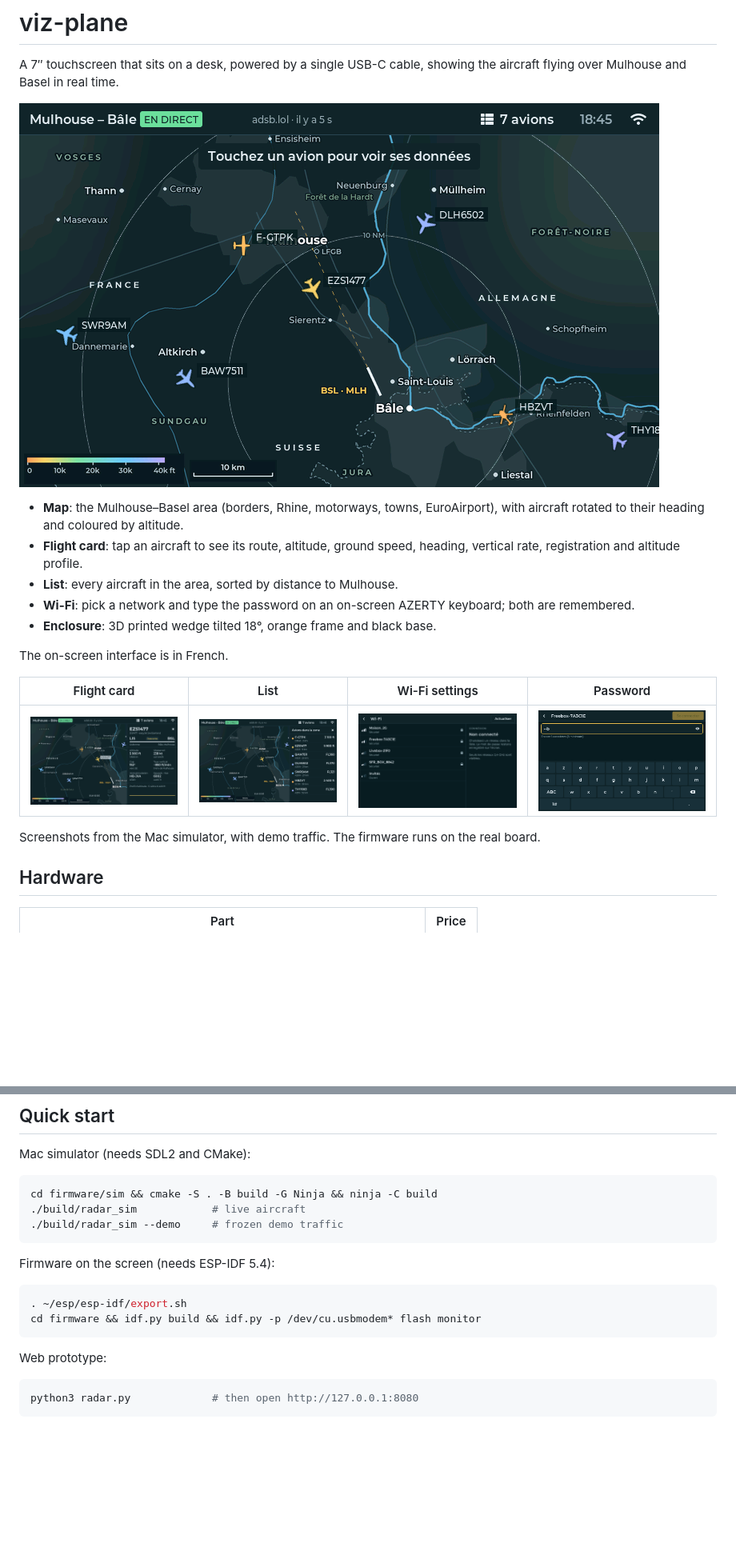
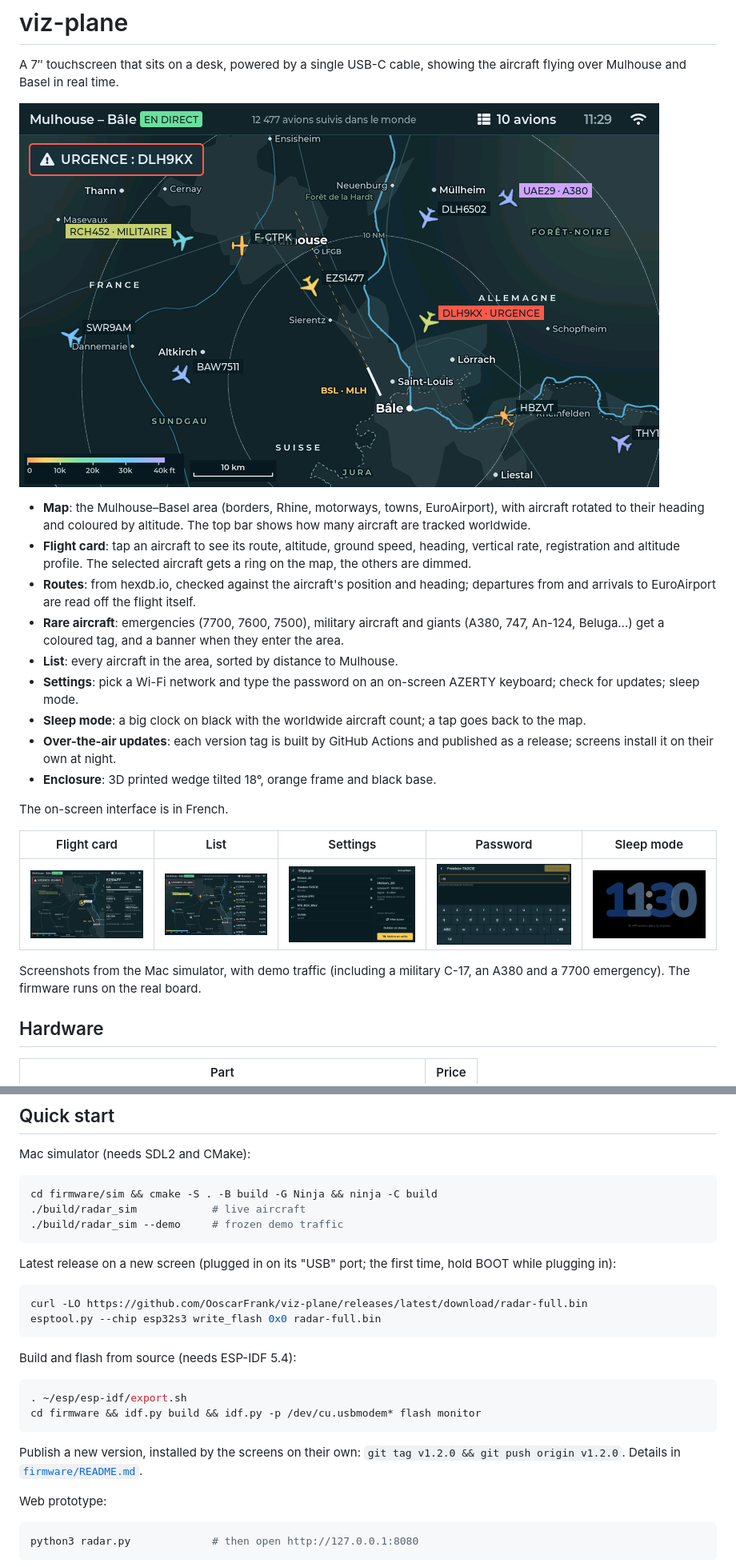
Before and after one commit to OoscarFrank/viz-plane, a Markdown page: README.md, 2 parts joined by grey strips. Shown at 80% size. Drawn GitHub-style; pictures changed too: docs/screenshots/flight-card.png, docs/screenshots/list.png, docs/screenshots/map.png; blank space fills up the shorter version.

Commit message:
Docs: README features, fresh screenshots, release flashing
- README: routes, rare aircraft, worldwide count, settings, sleep mode and
  OTA updates; new simulator screenshots including the sleep-mode clock
- Quick start: flash the latest release on a new screen, publish a version
- firmware/README: OTA in main/, airport table tool, hexdb.io routes

````diff
--- a/README.md
+++ b/README.md
@@ -4,19 +4,23 @@ A 7″ touchscreen that sits on a desk, powered by a single USB-C cable, showing
 
 ![Map with live aircraft](docs/screenshots/map.png)
 
-- **Map**: the Mulhouse–Basel area (borders, Rhine, motorways, towns, EuroAirport), with aircraft rotated to their heading and coloured by altitude.
-- **Flight card**: tap an aircraft to see its route, altitude, ground speed, heading, vertical rate, registration and altitude profile.
+- **Map**: the Mulhouse–Basel area (borders, Rhine, motorways, towns, EuroAirport), with aircraft rotated to their heading and coloured by altitude. The top bar shows how many aircraft are tracked worldwide.
+- **Flight card**: tap an aircraft to see its route, altitude, ground speed, heading, vertical rate, registration and altitude profile. The selected aircraft gets a ring on the map, the others are dimmed.
+- **Routes**: from hexdb.io, checked against the aircraft's position and heading; departures from and arrivals to EuroAirport are read off the flight itself.
+- **Rare aircraft**: emergencies (7700, 7600, 7500), military aircraft and giants (A380, 747, An-124, Beluga…) get a coloured tag, and a banner when they enter the area.
 - **List**: every aircraft in the area, sorted by distance to Mulhouse.
-- **Wi-Fi**: pick a network and type the password on an on-screen AZERTY keyboard; both are remembered.
+- **Settings**: pick a Wi-Fi network and type the password on an on-screen AZERTY keyboard; check for updates; sleep mode.
+- **Sleep mode**: a big clock on black with the worldwide aircraft count; a tap goes back to the map.
+- **Over-the-air updates**: each version tag is built by GitHub Actions and published as a release; screens install it on their own at night.
 - **Enclosure**: 3D printed wedge tilted 18°, orange frame and black base.
 
 The on-screen interface is in French.
 
-| Flight card | List | Wi-Fi settings | Password |
-|---|---|---|---|
-| ![Flight card](docs/screenshots/flight-card.png) | ![List](docs/screenshots/list.png) | ![Wi-Fi](docs/screenshots/wifi.png) | ![Keyboard](docs/screenshots/keyboard.png) |
+| Flight card | List | Settings | Password | Sleep mode |
+|---|---|---|---|---|
+| ![Flight card](docs/screenshots/flight-card.png) | ![List](docs/screenshots/list.png) | ![Settings](docs/screenshots/wifi.png) | ![Keyboard](docs/screenshots/keyboard.png) | ![Sleep mode](docs/screenshots/saver.png) |
 
-Screenshots from the Mac simulator, with demo traffic. The firmware runs on the real board.
+Screenshots from the Mac simulator, with demo traffic (including a military C-17, an A380 and a 7700 emergency). The firmware runs on the real board.
 
 ## Hardware
 
@@ -44,12 +48,21 @@ cd firmware/sim && cmake -S . -B build -G Ninja && ninja -C build
 ./build/radar_sim --demo     # frozen demo traffic
 ```
 
-Firmware on the screen (needs ESP-IDF 5.4):
+Latest release on a new screen (plugged in on its "USB" port; the first time, hold BOOT while plugging in):
+
+```sh
+curl -LO https://github.com/OoscarFrank/viz-plane/releases/latest/download/radar-full.bin
+esptool.py --chip esp32s3 write_flash 0x0 radar-full.bin
+```
+
+Build and flash from source (needs ESP-IDF 5.4):
 
 ```sh
 . ~/esp/esp-idf/export.sh
 cd firmware && idf.py build && idf.py -p /dev/cu.usbmodem* flash monitor
 ```
+
+Publish a new version, installed by the screens on their own: `git tag v1.2.0 && git push origin v1.2.0`. Details in [`firmware/README.md`](firmware/README.md).
 
 Web prototype:
 
````
Also changed, not shown: other parts of README.md (+1 -1 lines), firmware/README.md (+3 -3 lines).
